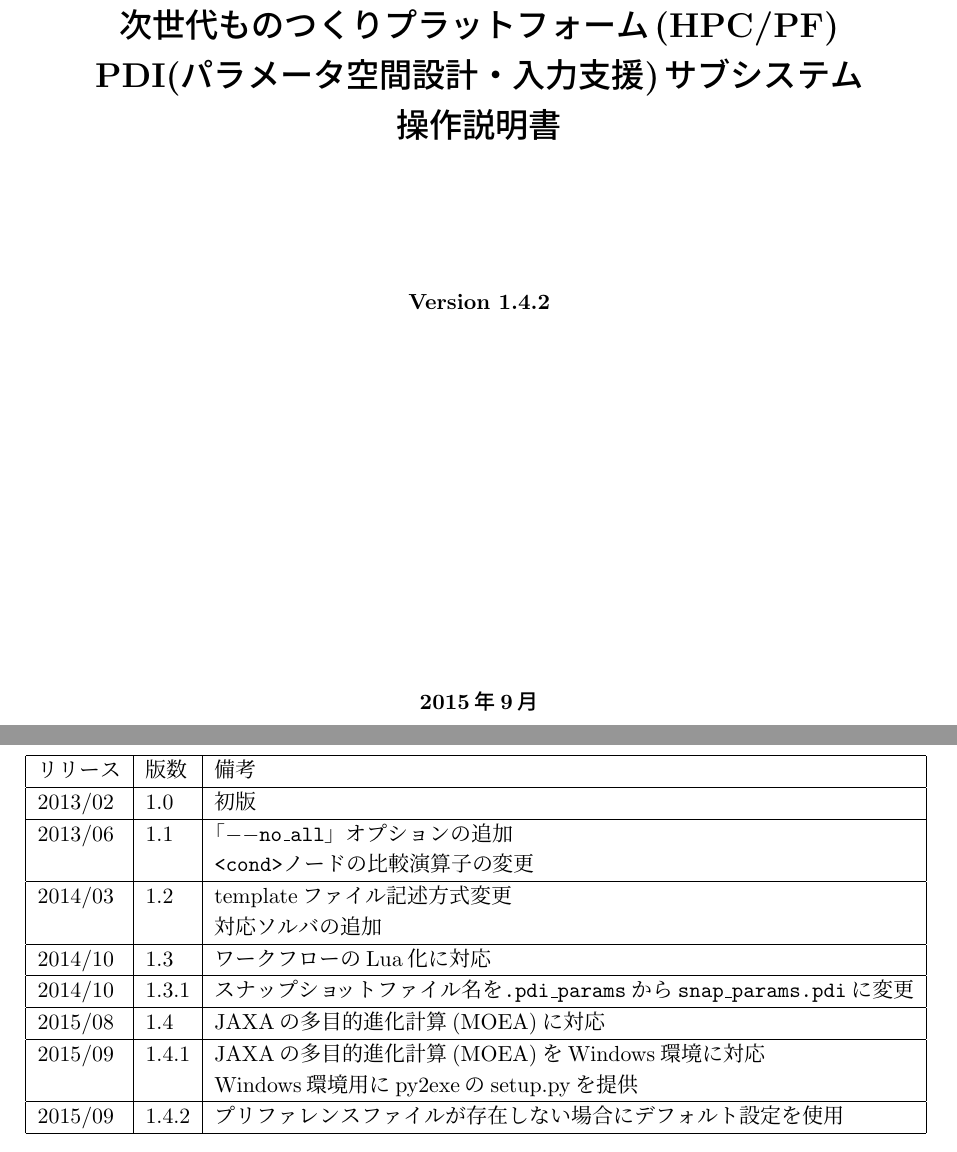
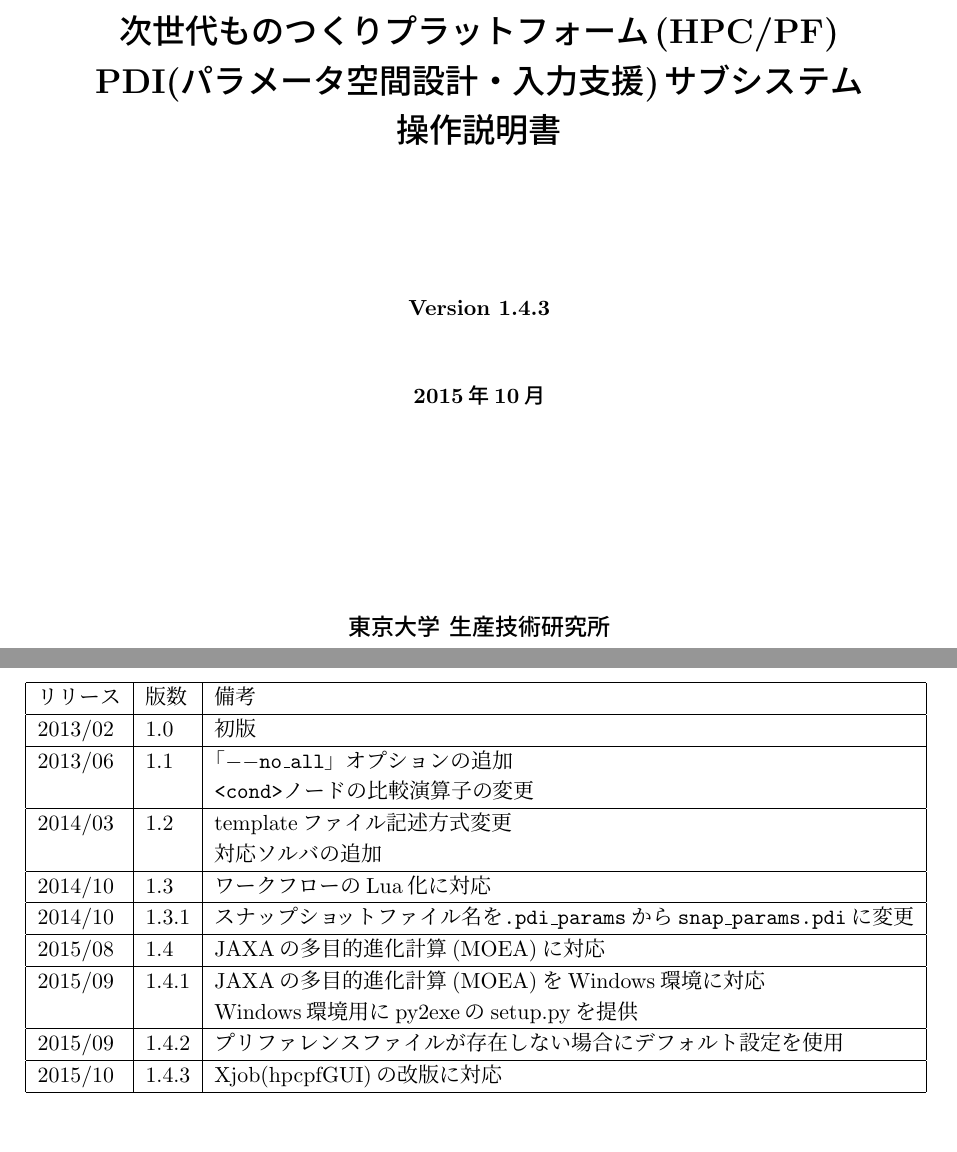
Before and after one commit to avr-aics-riken/PDI, a LaTeX document (doc/ug_tex/pdi_ug.tex): two parts of pages 1 and 2 of 41, joined at a grey line, cut so that both start at the same text. Compiled offline with pLaTeX and dvipdfmx.

Commit message:
modify document title

```diff
--- a/doc/ug_tex/pdi_ug.tex
+++ b/doc/ug_tex/pdi_ug.tex
@@ -54,7 +54,7 @@
 \begin{document}
 
 \begin{titlepage}
-\vspace*{7cm}
+\vspace*{5cm}
 \begin{center}%
 {\LARGE \bf 次世代ものつくりプラットフォーム(HPC/PF)\\
 
@@ -62,13 +62,13 @@ PDI(パラメータ空間設計・入力支援)サブシステム\\
 
 操作説明書\\}
 \vspace*{2.5cm}
-\bf Version 1.4.2\\
+\bf Version 1.4.3\\
+\vspace*{1cm}
+\bf 2015年10月\\
 \vspace*{3.5cm}
-%{\large\bf (株)富士通システムズ・イースト\\}
-\vspace*{1cm}
-%{\large\bf 解析ソリューション部\\}
-\vspace*{2cm}
-\bf 2015年9月\\
+{\large\bf 東京大学 生産技術研究所\\}
+%\vspace*{1cm}
+
 \end{center}
 \end{titlepage}
 
@@ -91,6 +91,7 @@ PDI(パラメータ空間設計・入力支援)サブシステム\\
 2015/09 & 1.4.1 & JAXAの多目的進化計算(MOEA)をWindows環境に対応\\
  & & Windows環境用にpy2exeのsetup.pyを提供\\ \hline
 2015/09 & 1.4.2 & プリファレンスファイルが存在しない場合にデフォルト設定を使用\\ \hline
+2015/10 & 1.4.3 & Xjob(hpcpfGUI)の改版に対応\\ \hline
 \end{tabular}
 
 \newpage
```
Also changed, not shown: doc/pdi.txt (+1 -1 lines), README.md, doc/pdi_ug.pdf, 1 other file.
